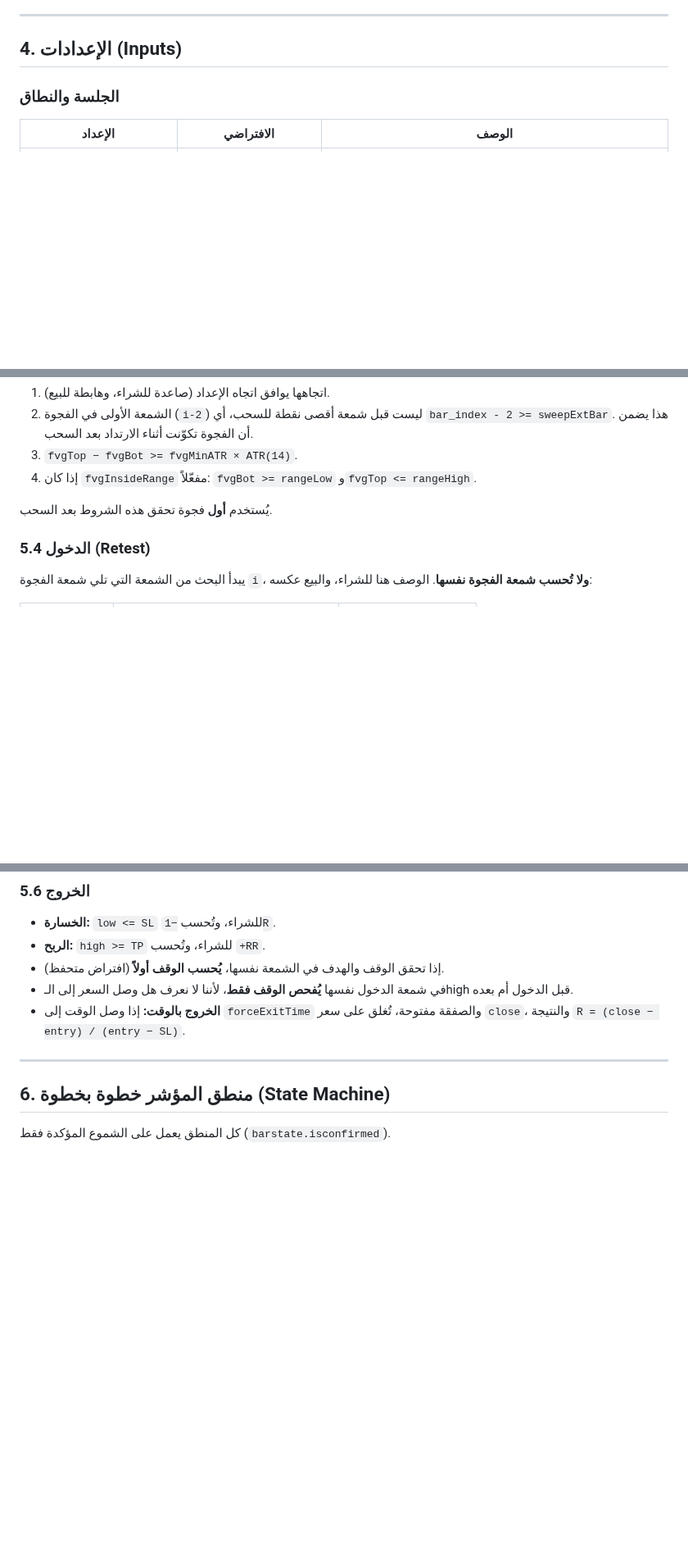
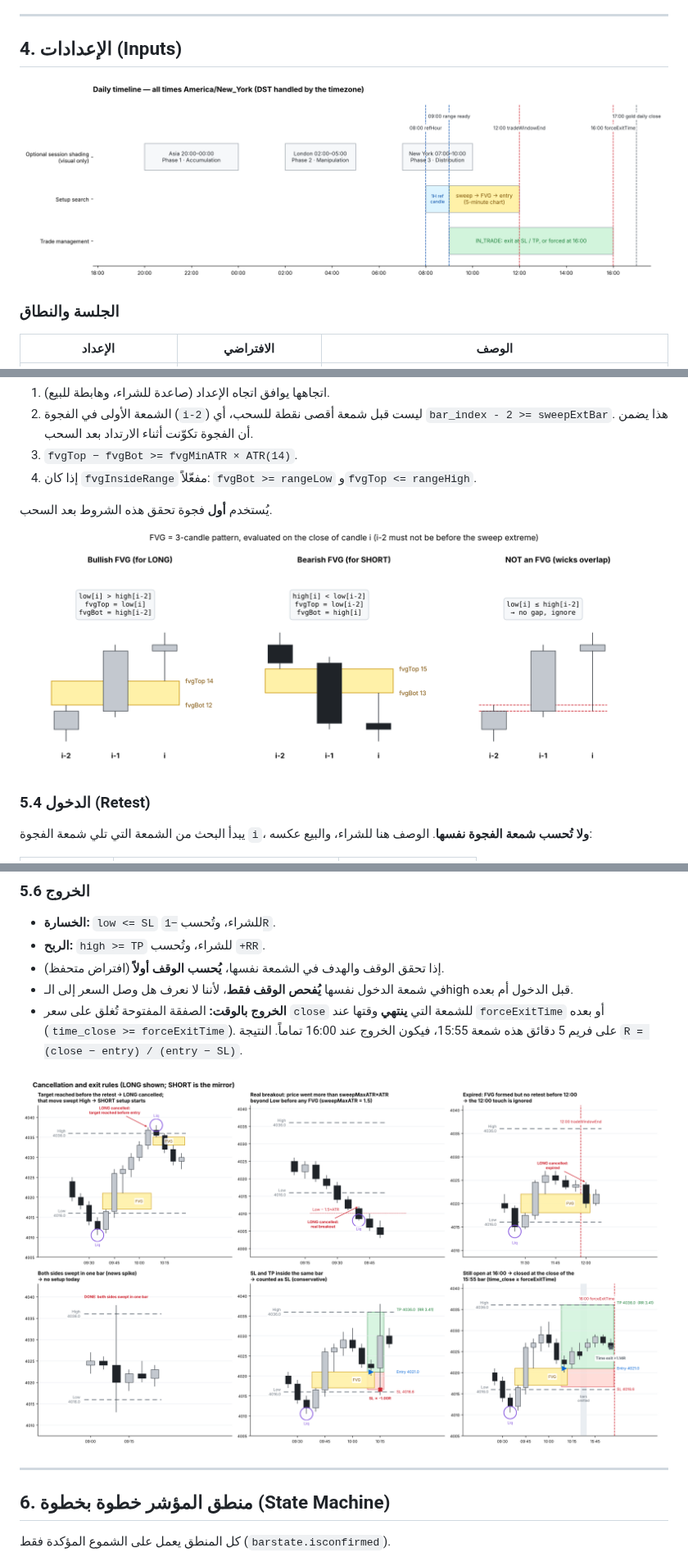
Before and after one commit to Venom169/crypto-signals, a Markdown page: docs/xauusd-crt-strategy-spec.md, 3 parts joined by grey strips. Shown at 82% size. Drawn GitHub-style; pictures changed too: docs/img/01-daily-timeline.png (added), docs/img/04-fvg-definition.png (added), docs/img/06-edge-cases.png (added); blank space fills up the shorter version.

```diff
--- a/docs/xauusd-crt-strategy-spec.md
+++ b/docs/xauusd-crt-strategy-spec.md
@@ -66,6 +90,8 @@
 ---
 
 ## 4. الإعدادات (Inputs)
+
+![الجدول الزمني لليوم](img/01-daily-timeline.png)
 
 ### الجلسة والنطاق
 | الإعداد | الافتراضي | الوصف |
@@ -142,6 +168,8 @@
 
 يُستخدم **أول** فجوة تحقق هذه الشروط بعد السحب.
 
+![تعريف الـFVG](img/04-fvg-definition.png)
+
 ### 5.4 الدخول (Retest)
 يبدأ البحث من الشمعة التي تلي شمعة الفجوة `i`، **ولا تُحسب شمعة الفجوة نفسها**. الوصف هنا للشراء، والبيع عكسه:
 
@@ -166,7 +196,9 @@
 - **الربح:** `high >= TP` للشراء، وتُحسب `+RR`.
 - إذا تحقق الوقف والهدف في الشمعة نفسها، **يُحسب الوقف أولاً** (افتراض متحفظ).
 - في شمعة الدخول نفسها **يُفحص الوقف فقط**، لأننا لا نعرف هل وصل السعر إلى الـhigh قبل الدخول أم بعده.
-- **الخروج بالوقت:** إذا وصل الوقت إلى `forceExitTime` والصفقة مفتوحة، تُغلق على سعر `close`، والنتيجة `R = (close − entry) / (entry − SL)`.
+- **الخروج بالوقت:** الصفقة المفتوحة تُغلق على سعر `close` للشمعة التي **ينتهي** وقتها عند `forceExitTime` أو بعده (`time_close >= forceExitTime`). على فريم 5 دقائق هذه شمعة 15:55، فيكون الخروج عند 16:00 تماماً. النتيجة `R = (close − entry) / (entry − SL)`.
+
+![حالات الإلغاء والخروج](img/06-edge-cases.png)
 
 ---
 
```
Also changed, not shown: other parts of docs/xauusd-crt-strategy-spec.md (+49 -2 lines), docs/img/02-long-example.png (added), docs/img/03-short-example.png (added), docs/img/05-entry-modes.png (added), 1 other file.
